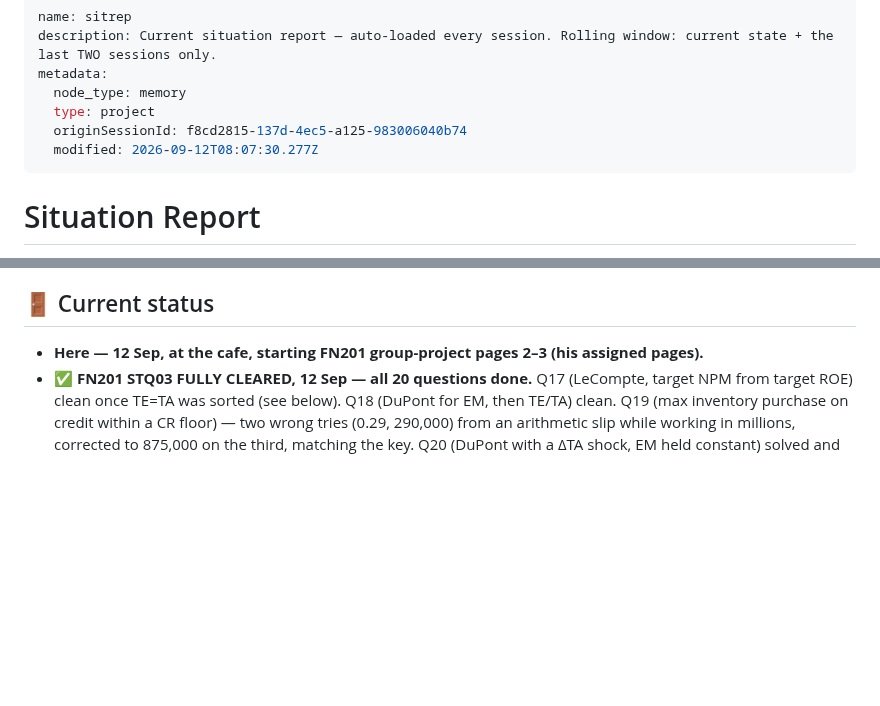
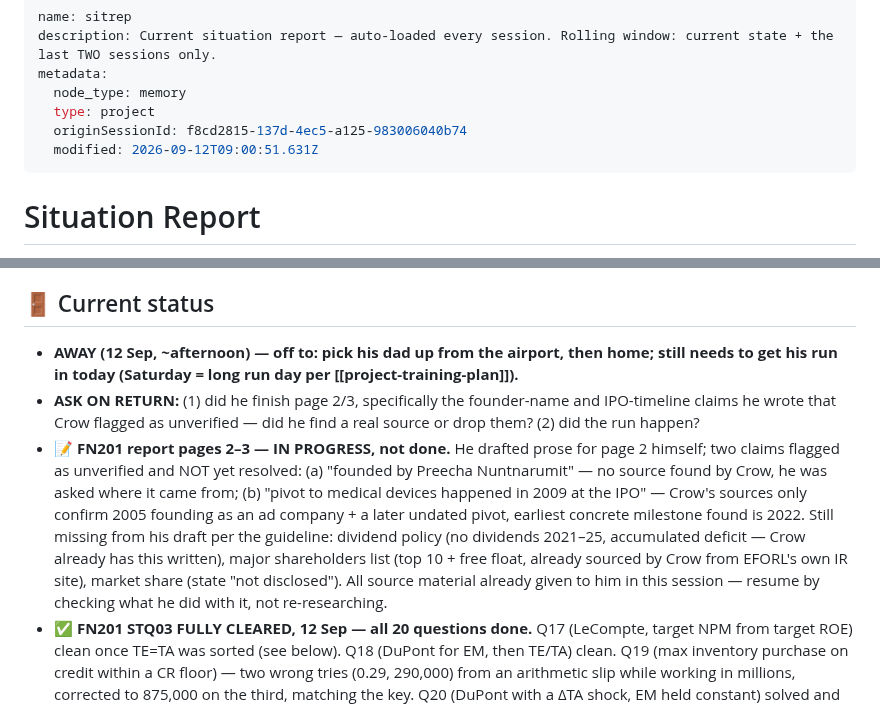
Before and after one commit to kornkritrse-byte/crow-config, a Markdown page: memory/sitrep.md, 2 parts joined by grey strips. Rendered like a GitHub page; blank space fills up the shorter version.

Commit message:
sync 2026-09-12 16:00

```diff
--- a/memory/sitrep.md
+++ b/memory/sitrep.md
@@ -5,7 +5,7 @@ metadata:
   node_type: memory
   type: project
   originSessionId: f8cd2815-137d-4ec5-a125-983006040b74
-  modified: 2026-09-12T08:07:30.277Z
+  modified: 2026-09-12T09:00:51.631Z
 ---
 
 # Situation Report
@@ -26,7 +26,9 @@ metadata:
    - ⚠️ **A month can pass between sessions** (21 Jul → 23 Aug). On a long gap: don't assume the last status line is live — ask what changed before acting on it.
 
 ## 🚪 Current status
-- **Here — 12 Sep, at the cafe, starting FN201 group-project pages 2–3 (his assigned pages).**
+- **AWAY (12 Sep, ~afternoon) — off to: pick his dad up from the airport, then home; still needs to get his run in today (Saturday = long run day per [[project-training-plan]]).**
+- **ASK ON RETURN:** (1) did he finish page 2/3, specifically the founder-name and IPO-timeline claims he wrote that Crow flagged as unverified — did he find a real source or drop them? (2) did the run happen?
+- 📝 **FN201 report pages 2–3 — IN PROGRESS, not done.** He drafted prose for page 2 himself; two claims flagged as unverified and NOT yet resolved: (a) "founded by Preecha Nuntnarumit" — no source found by Crow, he was asked where it came from; (b) "pivot to medical devices happened in 2009 at the IPO" — Crow's sources only confirm 2005 founding as an ad company + a later undated pivot, earliest concrete milestone found is 2022. Still missing from his draft per the guideline: dividend policy (no dividends 2021–25, accumulated deficit — Crow already has this written), major shareholders list (top 10 + free float, already sourced by Crow from EFORL's own IR site), market share (state "not disclosed"). All source material already given to him in this session — resume by checking what he did with it, not re-researching.
 - ✅ **FN201 STQ03 FULLY CLEARED, 12 Sep — all 20 questions done.** Q17 (LeCompte, target NPM from target ROE) clean once TE=TA was sorted (see below). Q18 (DuPont for EM, then TE/TA) clean. Q19 (max inventory purchase on credit within a CR floor) — two wrong tries (0.29, 290,000) from an arithmetic slip while working in millions, corrected to 875,000 on the third, matching the key. Q20 (DuPont with a ΔTA shock, EM held constant) solved and cross-checked via two independent routes (NI/TE path and NPM×TAT×EM path), both landing on ROE moving 10.23%→12.24% (+2.02pp).
 - 🔴 **New instance of the "grabbed the adjacent/similar-labelled line item" error mode (Q20):** used Revenue (205,000) in place of Total Assets (127,500) in EM=TA/TE, and subtracted the ΔTA of −21,000 from Revenue instead of TA — both numbers traced cleanly back to that one substitution. Self-corrected in one nudge once flagged, no re-explanation needed.
 - ▶️ **RESUME NEXT: FN201 STQ04 (TVM)** — untouched, full Q13–16 groundwork notes already in [[project-midterms]] but TVM itself hasn't started.
```
